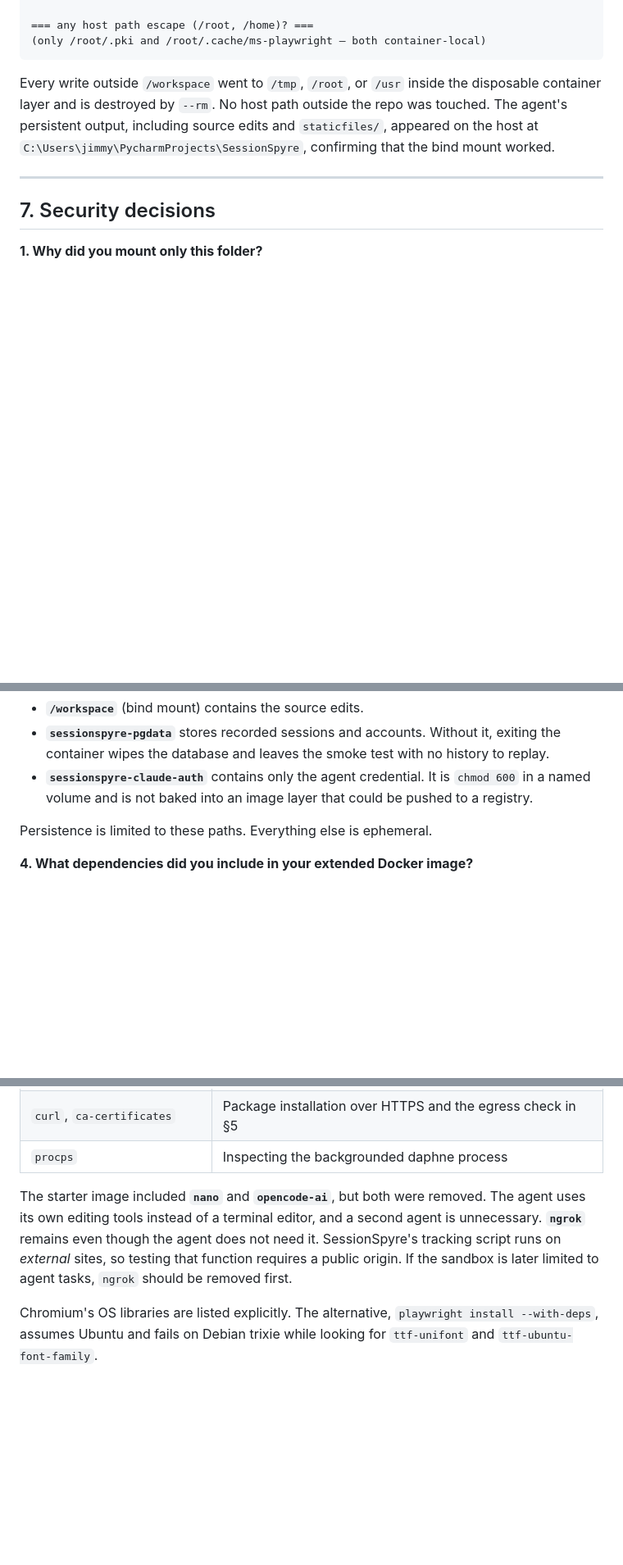
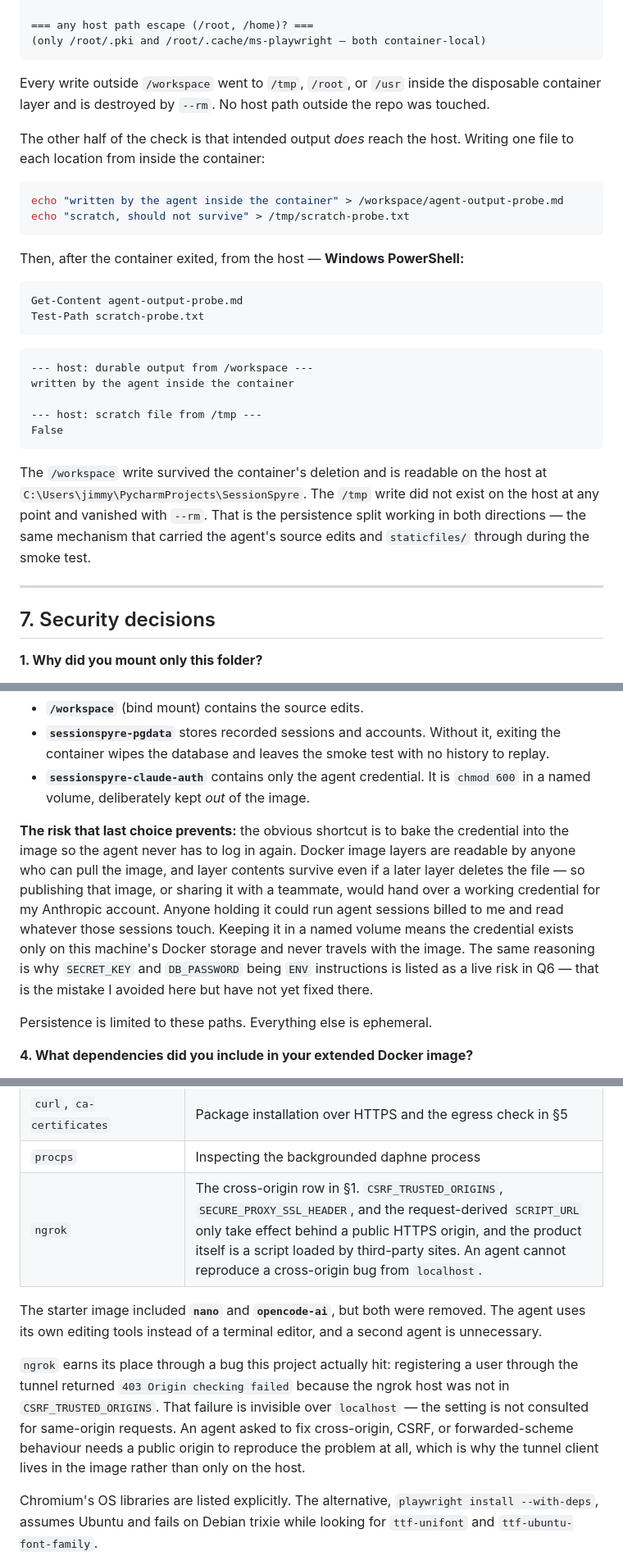
Before and after one commit to JimGalvan/SessionSpyre, a Markdown page: setup.md, 3 parts joined by grey strips. Shown at 82% size. Drawn GitHub-style; blank space fills up the shorter version.

Commit message:
update setup

````diff
--- a/setup.md
+++ b/setup.md
@@ -210,7 +211,31 @@ Count Name
 (only /root/.pki and /root/.cache/ms-playwright — both container-local)
 ```
 
-Every write outside `/workspace` went to `/tmp`, `/root`, or `/usr` inside the disposable container layer and is destroyed by `--rm`. No host path outside the repo was touched. The agent's persistent output, including source edits and `staticfiles/`, appeared on the host at `C:\Users\jimmy\PycharmProjects\SessionSpyre`, confirming that the bind mount worked.
+Every write outside `/workspace` went to `/tmp`, `/root`, or `/usr` inside the disposable container layer and is destroyed by `--rm`. No host path outside the repo was touched.
+
+The other half of the check is that intended output *does* reach the host. Writing one file to each location from inside the container:
+
+```bash
+echo "written by the agent inside the container" > /workspace/agent-output-probe.md
+echo "scratch, should not survive" > /tmp/scratch-probe.txt
+```
+
+Then, after the container exited, from the host — **Windows PowerShell:**
+
+```powershell
+Get-Content agent-output-probe.md
+Test-Path scratch-probe.txt
+```
+
+```
+--- host: durable output from /workspace ---
+written by the agent inside the container
+
+--- host: scratch file from /tmp ---
+False
+```
+
+The `/workspace` write survived the container's deletion and is readable on the host at `C:\Users\jimmy\PycharmProjects\SessionSpyre`. The `/tmp` write did not exist on the host at any point and vanished with `--rm`. That is the persistence split working in both directions — the same mechanism that carried the agent's source edits and `staticfiles/` through during the smoke test.
 
 ---
 
@@ -234,7 +259,9 @@ Three paths persist:
 
 - **`/workspace`** (bind mount) contains the source edits.
 - **`sessionspyre-pgdata`** stores recorded sessions and accounts. Without it, exiting the container wipes the database and leaves the smoke test with no history to replay.
-- **`sessionspyre-claude-auth`** contains only the agent credential. It is `chmod 600` in a named volume and is not baked into an image layer that could be pushed to a registry.
+- **`sessionspyre-claude-auth`** contains only the agent credential. It is `chmod 600` in a named volume, deliberately kept *out* of the image.
+
+**The risk that last choice prevents:** the obvious shortcut is to bake the credential into the image so the agent never has to log in again. Docker image layers are readable by anyone who can pull the image, and layer contents survive even if a later layer deletes the file — so publishing that image, or sharing it with a teammate, would hand over a working credential for my Anthropic account. Anyone holding it could run agent sessions billed to me and read whatever those sessions touch. Keeping it in a named volume means the credential exists only on this machine's Docker storage and never travels with the image. The same reasoning is why `SECRET_KEY` and `DB_PASSWORD` being `ENV` instructions is listed as a live risk in Q6 — that is the mistake I avoided here but have not yet fixed there.
 
 Persistence is limited to these paths. Everything else is ephemeral.
 
@@ -251,8 +278,11 @@ Each dependency traces back to a finding in §1:
 | `git` | Agent inspects diffs and history |
 | `curl`, `ca-certificates` | Package installation over HTTPS and the egress check in §5 |
 | `procps` | Inspecting the backgrounded daphne process |
+| `ngrok` | The cross-origin row in §1. `CSRF_TRUSTED_ORIGINS`, `SECURE_PROXY_SSL_HEADER`, and the request-derived `SCRIPT_URL` only take effect behind a public HTTPS origin, and the product itself is a script loaded by third-party sites. An agent cannot reproduce a cross-origin bug from `localhost`. |
 
-The starter image included **`nano`** and **`opencode-ai`**, but both were removed. The agent uses its own editing tools instead of a terminal editor, and a second agent is unnecessary. **`ngrok`** remains even though the agent does not need it. SessionSpyre's tracking script runs on *external* sites, so testing that function requires a public origin. If the sandbox is later limited to agent tasks, `ngrok` should be removed first.
+The starter image included **`nano`** and **`opencode-ai`**, but both were removed. The agent uses its own editing tools instead of a terminal editor, and a second agent is unnecessary.
+
+`ngrok` earns its place through a bug this project actually hit: registering a user through the tunnel returned `403 Origin checking failed` because the ngrok host was not in `CSRF_TRUSTED_ORIGINS`. That failure is invisible over `localhost` — the setting is not consulted for same-origin requests. An agent asked to fix cross-origin, CSRF, or forwarded-scheme behaviour needs a public origin to reproduce the problem at all, which is why the tunnel client lives in the image rather than only on the host.
 
 Chromium's OS libraries are listed explicitly. The alternative, `playwright install --with-deps`, assumes Ubuntu and fails on Debian trixie while looking for `ttf-unifont` and `ttf-ubuntu-font-family`.
 
````
Also changed, not shown: other parts of setup.md (+2 -1 lines).
